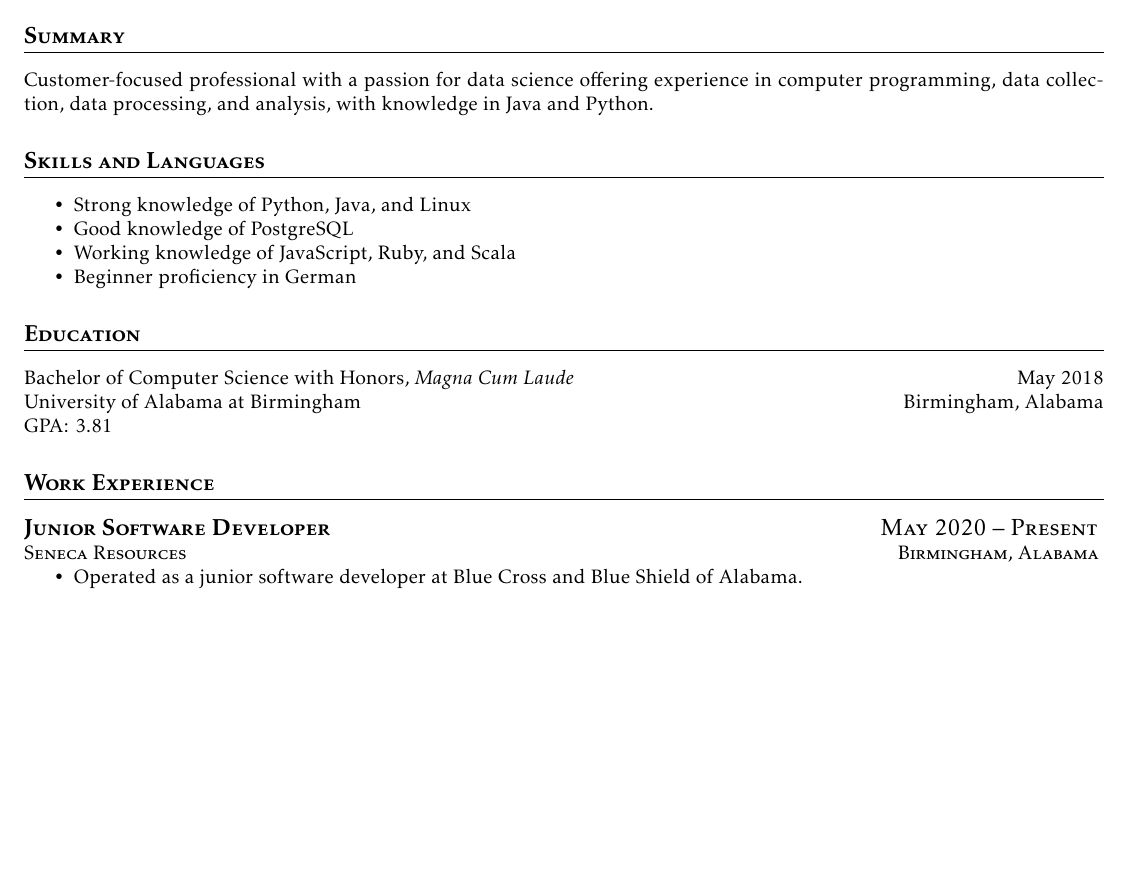
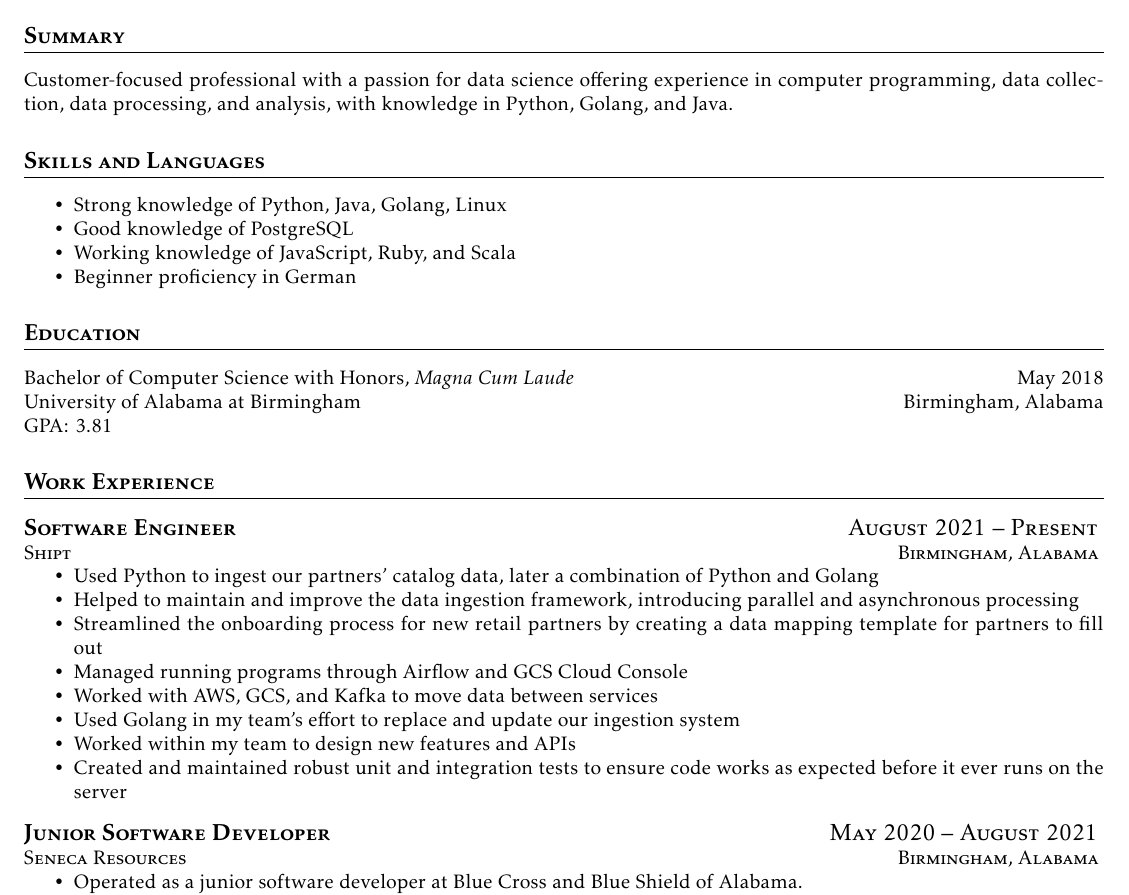
Before and after one commit to wjsetzer/resume, a LaTeX CV (William-Setzer-resume.tex, which reads setzerresume.cls): part of page 1 of 2, cut so that both start at the same text, the shorter picture padded with empty space. Compiled offline with pdfLaTeX.

Commit message:
update resume

```diff
--- a/William-Setzer-resume.tex
+++ b/William-Setzer-resume.tex
@@ -16,12 +16,12 @@
 
   \section{Summary}
   % Customer-focused professional offering experience in computer programming, data collection, data processing, and analysis, with knowledge in Java and Python.
-  Customer-focused professional with a passion for data science offering experience in computer programming, data collection, data processing, and analysis, with knowledge in Java and Python.
+  Customer-focused professional with a passion for data science offering experience in computer programming, data collection, data processing, and analysis, with knowledge in Python, Golang, and Java.
 
   \section{Skills and Languages}
 
   \begin{itemize}[nosep]
-    \item Strong knowledge of Python, Java, and Linux
+    \item Strong knowledge of Python, Java, Golang, Linux
     \item Good knowledge of PostgreSQL
     \item Working knowledge of JavaScript, Ruby, and Scala
     \item Beginner proficiency in German
@@ -35,7 +35,20 @@
 
   \section{Work Experience}
 
-  \jobheading{Junior Software Developer}{May 2020 -- Present}{Seneca Resources}{Birmingham, Alabama} %chktex 8
+  \jobheading{Software Engineer}{August 2021 -- Present}{Shipt}{Birmingham, Alabama} %chktex 8
+
+  \begin{itemize}[nosep]
+    \item Used Python to ingest our partners' catalog data, later a combination of Python and Golang
+    \item Helped to maintain and improve the data ingestion framework, introducing parallel and asynchronous processing
+    \item Streamlined the onboarding process for new retail partners by creating a data mapping template for partners to fill out
+    \item Managed running programs through Airflow and GCS Cloud Console
+    \item Worked with AWS, GCS, and Kafka to move data between services
+    \item Used Golang in my team's effort to replace and update our ingestion system
+    \item Worked within my team to design new features and APIs
+    \item Created and maintained robust unit and integration tests to ensure code works as expected before it ever runs on the server
+  \end{itemize}
+
+  \jobheading{Junior Software Developer}{May 2020 -- August 2021}{Seneca Resources}{Birmingham, Alabama} %chktex 8
 
   \begin{itemize}[nosep]
     \item Operated as a junior software developer at Blue Cross and Blue Shield of Alabama.
--- a/setzerresume.cls
+++ b/setzerresume.cls
@@ -1,7 +1,7 @@
 \LoadClass{article}
 
 \NeedsTeXFormat{LaTeX2e}
-\ProvidesClass{setzer_resume}[2017/10/15 Custom resume class]
+\ProvidesClass{setzerresume}[2017/10/15 Custom resume class]
 
 \RequirePackage{titlesec}
 \RequirePackage{kpfonts}
```
Also changed, not shown: William-Setzer-resume.pdf.
